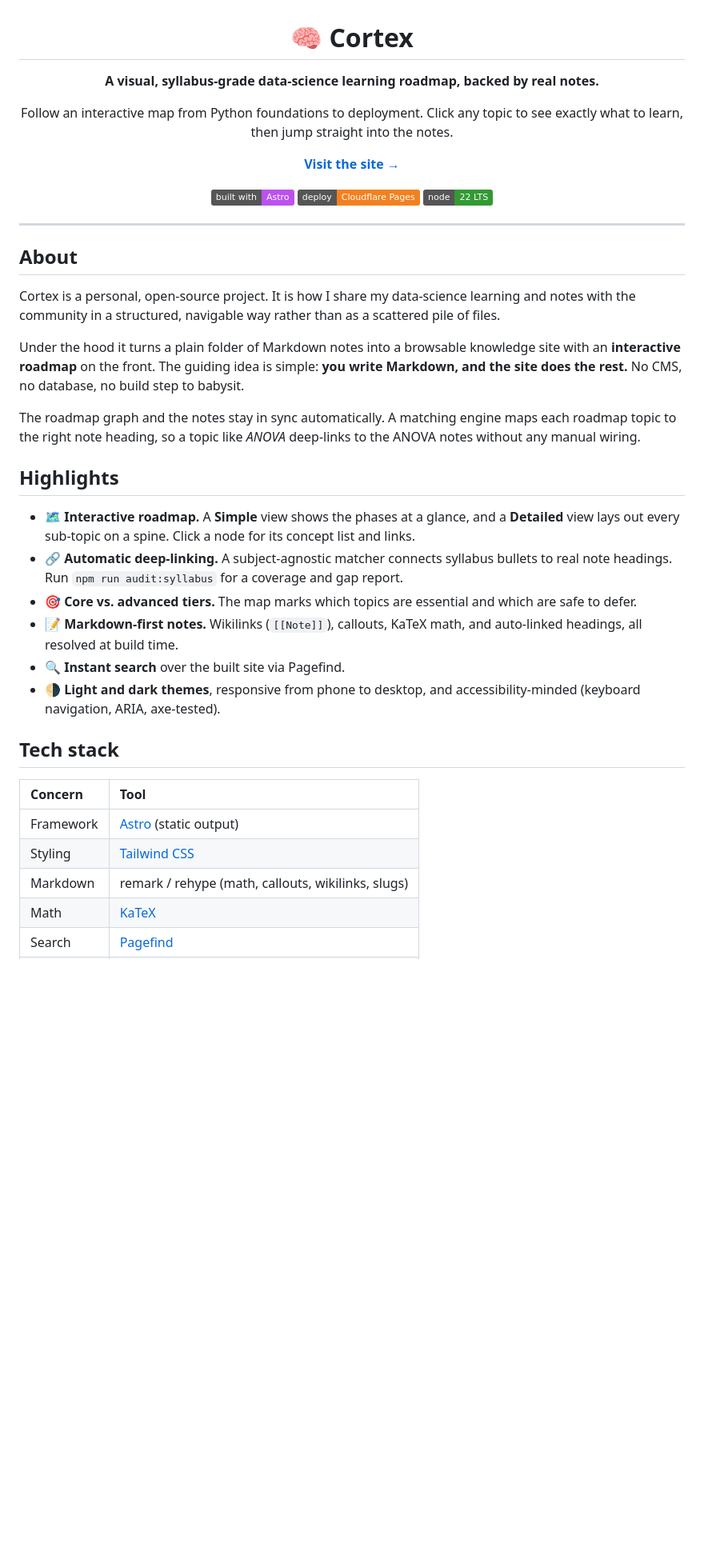
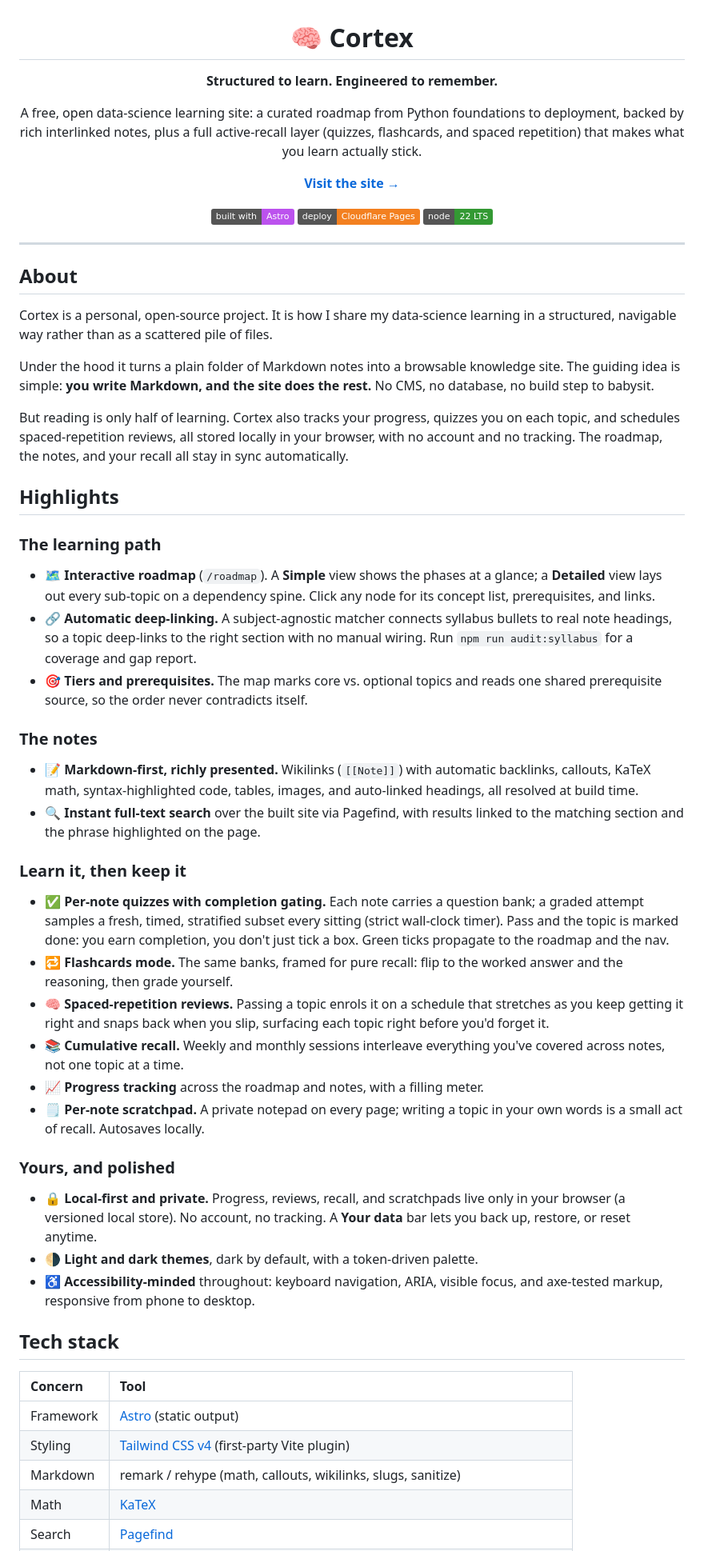
Before and after one commit to Ayaz-Mohammed-Khan/cortex, a Markdown page: README.md, the part around one of its changes. Shown at 80% size. Rendered like a GitHub page; badges without logos; blank space fills up the shorter version.

```diff
--- a/README.md
+++ b/README.md
@@ -2,10 +2,12 @@
 
 # 🧠 Cortex
 
-**A visual, syllabus-grade data-science learning roadmap, backed by real notes.**
+**Structured to learn. Engineered to remember.**
 
-Follow an interactive map from Python foundations to deployment. Click any topic
-to see exactly what to learn, then jump straight into the notes.
+A free, open data-science learning site: a curated roadmap from Python
+foundations to deployment, backed by rich interlinked notes, plus a full
+active-recall layer (quizzes, flashcards, and spaced repetition) that makes what
+you learn actually stick.
 
 [**Visit the site →**](https://cortex-5om.pages.dev)
 
@@ -20,40 +22,71 @@ to see exactly what to learn, then jump straight into the notes.
 ## About
 
 Cortex is a personal, open-source project. It is how I share my data-science
-learning and notes with the community in a structured, navigable way rather than
-as a scattered pile of files.
+learning in a structured, navigable way rather than as a scattered pile of files.
 
 Under the hood it turns a plain folder of Markdown notes into a browsable
-knowledge site with an **interactive roadmap** on the front. The guiding idea is
-simple: **you write Markdown, and the site does the rest.** No CMS, no database,
-no build step to babysit.
+knowledge site. The guiding idea is simple: **you write Markdown, and the site
+does the rest.** No CMS, no database, no build step to babysit.
 
-The roadmap graph and the notes stay in sync automatically. A matching engine
-maps each roadmap topic to the right note heading, so a topic like *ANOVA*
-deep-links to the ANOVA notes without any manual wiring.
+But reading is only half of learning. Cortex also tracks your progress, quizzes
+you on each topic, and schedules spaced-repetition reviews, all stored locally
+in your browser, with no account and no tracking. The roadmap, the notes, and
+your recall all stay in sync automatically.
 
 ## Highlights
 
-- 🗺️ **Interactive roadmap.** A **Simple** view shows the phases at a glance, and
-  a **Detailed** view lays out every sub-topic on a spine. Click a node for its
-  concept list and links.
+### The learning path
+
+- 🗺️ **Interactive roadmap** (`/roadmap`). A **Simple** view shows the phases at
+  a glance; a **Detailed** view lays out every sub-topic on a dependency spine.
+  Click any node for its concept list, prerequisites, and links.
 - 🔗 **Automatic deep-linking.** A subject-agnostic matcher connects syllabus
-  bullets to real note headings. Run `npm run audit:syllabus` for a coverage and
-  gap report.
-- 🎯 **Core vs. advanced tiers.** The map marks which topics are essential and
-  which are safe to defer.
-- 📝 **Markdown-first notes.** Wikilinks (`[[Note]]`), callouts, KaTeX math, and
+  bullets to real note headings, so a topic deep-links to the right section with
+  no manual wiring. Run `npm run audit:syllabus` for a coverage and gap report.
+- 🎯 **Tiers and prerequisites.** The map marks core vs. optional topics and
+  reads one shared prerequisite source, so the order never contradicts itself.
+
+### The notes
+
+- 📝 **Markdown-first, richly presented.** Wikilinks (`[[Note]]`) with automatic
+  backlinks, callouts, KaTeX math, syntax-highlighted code, tables, images, and
   auto-linked headings, all resolved at build time.
-- 🔍 **Instant search** over the built site via Pagefind.
-- 🌗 **Light and dark themes**, responsive from phone to desktop, and
-  accessibility-minded (keyboard navigation, ARIA, axe-tested).
+- 🔍 **Instant full-text search** over the built site via Pagefind, with results
+  linked to the matching section and the phrase highlighted on the page.
+
+### Learn it, then keep it
+
+- ✅ **Per-note quizzes with completion gating.** Each note carries a question
+  bank; a graded attempt samples a fresh, timed, stratified subset every sitting
+  (strict wall-clock timer). Pass and the topic is marked done: you earn
+  completion, you don't just tick a box. Green ticks propagate to the roadmap and
+  the nav.
+- 🔁 **Flashcards mode.** The same banks, framed for pure recall: flip to the
+  worked answer and the reasoning, then grade yourself.
+- 🧠 **Spaced-repetition reviews.** Passing a topic enrols it on a schedule that
+  stretches as you keep getting it right and snaps back when you slip, surfacing
+  each topic right before you'd forget it.
+- 📚 **Cumulative recall.** Weekly and monthly sessions interleave everything
+  you've covered across notes, not one topic at a time.
+- 📈 **Progress tracking** across the roadmap and notes, with a filling meter.
+- 🗒️ **Per-note scratchpad.** A private notepad on every page; writing a topic in
+  your own words is a small act of recall. Autosaves locally.
+
+### Yours, and polished
+
+- 🔒 **Local-first and private.** Progress, reviews, recall, and scratchpads live
+  only in your browser (a versioned local store). No account, no tracking. A
+  **Your data** bar lets you back up, restore, or reset anytime.
+- 🌗 **Light and dark themes**, dark by default, with a token-driven palette.
+- ♿ **Accessibility-minded** throughout: keyboard navigation, ARIA, visible
+  focus, and axe-tested markup, responsive from phone to desktop.
 
 ## Tech stack
 
 | Concern | Tool |
 | :--- | :--- |
 | Framework | [Astro](https://astro.build) (static output) |
-| Styling | [Tailwind CSS](https://tailwindcss.com) |
-| Markdown | remark / rehype (math, callouts, wikilinks, slugs) |
+| Styling | [Tailwind CSS v4](https://tailwindcss.com) (first-party Vite plugin) |
+| Markdown | remark / rehype (math, callouts, wikilinks, slugs, sanitize) |
 | Math | [KaTeX](https://katex.org) |
 | Search | [Pagefind](https://pagefind.app) |
```
Also changed, not shown: other parts of README.md (+37 -18 lines).
